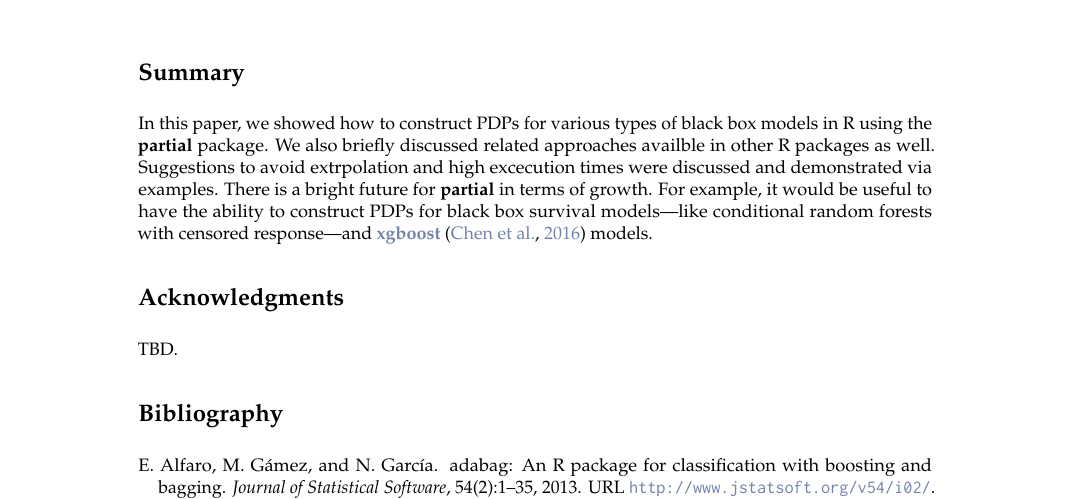
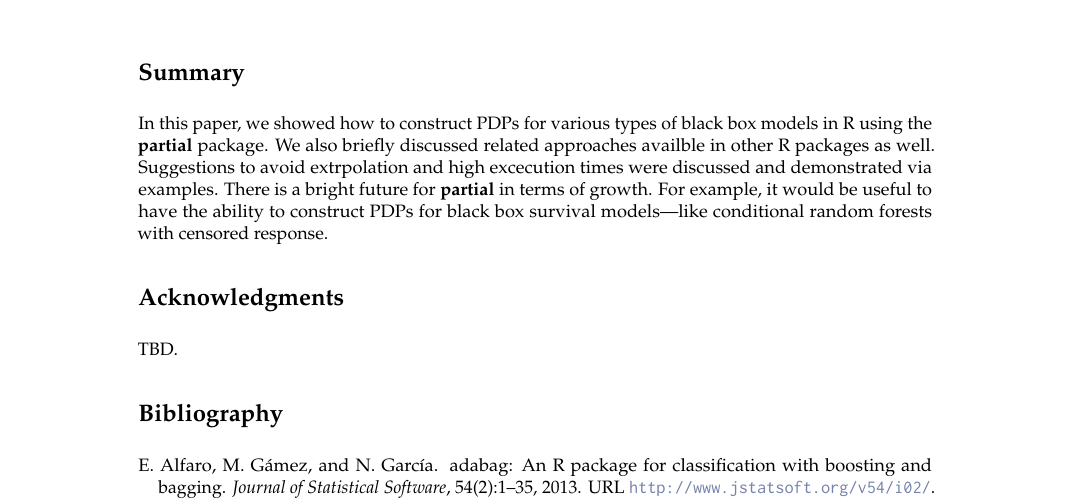
Before and after one commit to guangyuan/pdp, a LaTeX document (manuscript/RJwrapper.tex, which reads manuscript/greenwell.tex): part of page 8 of 10, cut so that both start at the same text. Compiled offline with pdfLaTeX.

Commit message:
commented out example summary

```diff
--- a/manuscript/greenwell.tex
+++ b/manuscript/greenwell.tex
@@ -299,7 +299,7 @@ lattice::levelplot(y ~ Petal.Width * Petal.Length | Species, data = pd)
 %%%%%%%%%%%%%%%%%%%%%%%%%%%%%%%%%%%%%%%%%%%%%%%%%%%%%%%%%%%%%%%%%%%%%%%%%%%%%%%%
 \section{Summary}
 
-In this paper, we showed how to construct PDPs for various types of black box models in R using the \pkg{partial} package. We also briefly discussed related approaches availble in other R packages as well. Suggestions to avoid extrpolation and high excecution times were discussed and demonstrated via examples. There is a bright future for \pkg{partial} in terms of growth. For example, it would be useful to have the ability to construct PDPs for black box survival models---like conditional random forests with censored response---and \CRANpkg{xgboost} \citep{xgboost-pkg} models.
+In this paper, we showed how to construct PDPs for various types of black box models in R using the \pkg{partial} package. We also briefly discussed related approaches availble in other R packages as well. Suggestions to avoid extrpolation and high excecution times were discussed and demonstrated via examples. There is a bright future for \pkg{partial} in terms of growth. For example, it would be useful to have the ability to construct PDPs for black box survival models---like conditional random forests with censored response. % We introduced the investr package for computing point estimates along with inversion and Waldbased confidence intervals for linear and nonlinear calibration problems with constant variance. We also showed how the boot package can be used for constructing approximate 100(1 􀀀 a)% calibration intervals, which for convenience, may be incorporated into a future release of investr. The authors are currently working on extending the package to handle the case of heteroscedastic errors, random coefficient models (e.g., objects of class "lme" from the recommended nlme package; Pinheiro et al., 2014)), and even multivariate calibration problems (e.g., objects of class "mlm").
 
 
 %%%%%%%%%%%%%%%%%%%%%%%%%%%%%%%%%%%%%%%%%%%%%%%%%%%%%%%%%%%%%%%%%%%%%%%%%%%%%%%%
```
